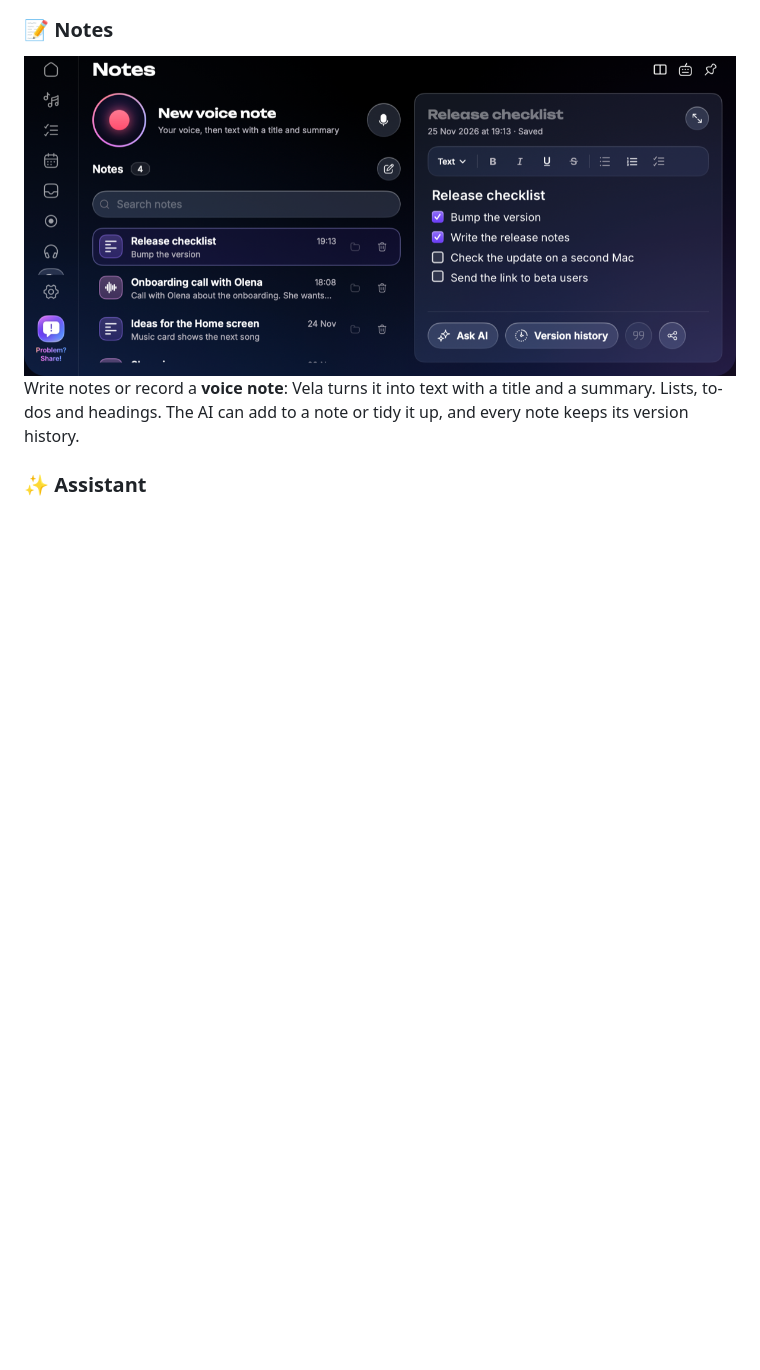
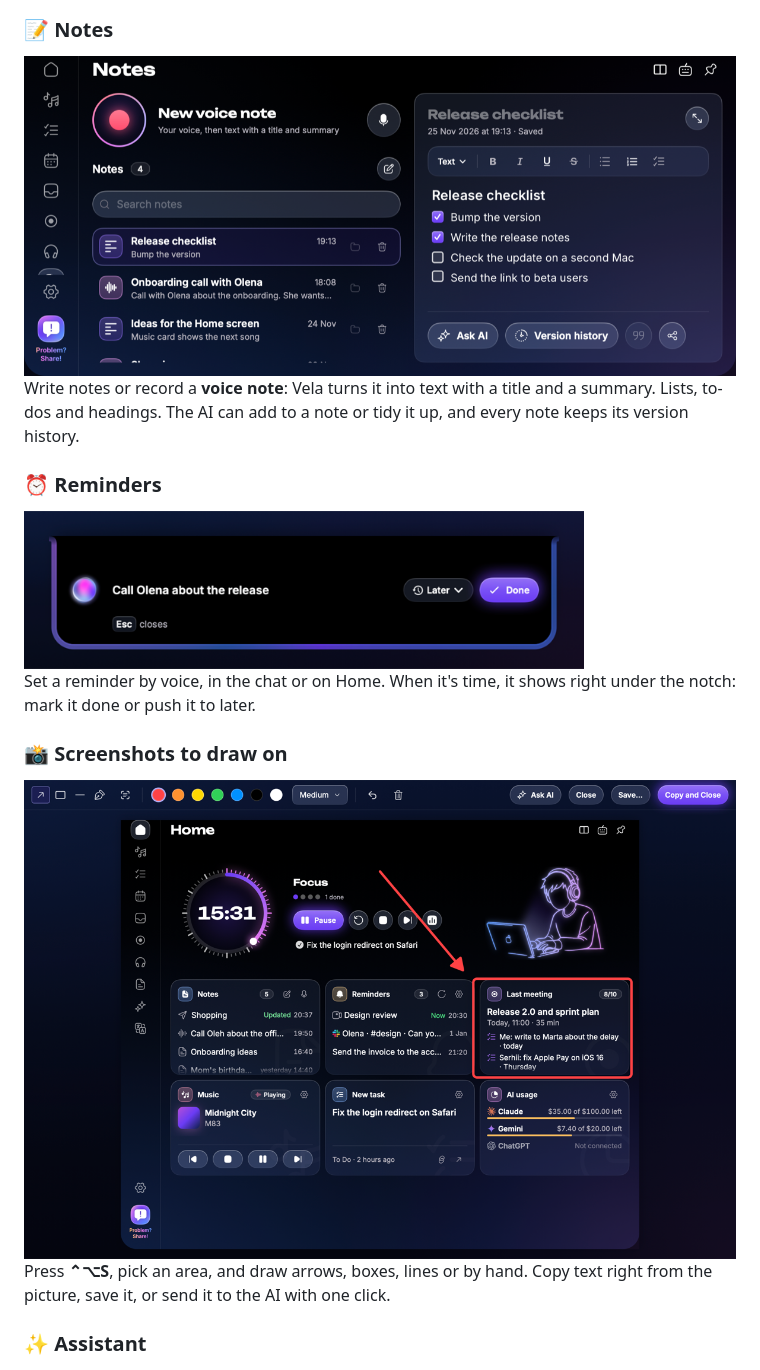
Before and after one commit to wh1tehorse/vela-releases, a Markdown page: README.md, the part around one of its changes. Rendered like a GitHub page; pictures changed too: assets/reminder.png (added), assets/screenshot.png (added); blank space fills up the shorter version.

```diff
--- a/README.md
+++ b/README.md
@@ -113,6 +113,18 @@ Record your screen, your voice and the Mac's sound: a call, a demo, a lecture. V
 
 Write notes or record a **voice note**: Vela turns it into text with a title and a summary. Lists, to-dos and headings. The AI can add to a note or tidy it up, and every note keeps its version history.
 
+### ⏰ Reminders
+
+<img src="assets/reminder.png" alt="A reminder under the notch" width="560">
+
+Set a reminder by voice, in the chat or on Home. When it's time, it shows right under the notch: mark it done or push it to later.
+
+### 📸 Screenshots to draw on
+
+<img src="assets/screenshot.png" alt="A screenshot with an arrow and a box drawn on it" width="720">
+
+Press **⌃⌥S**, pick an area, and draw arrows, boxes, lines or by hand. Copy text right from the picture, save it, or send it to the AI with one click.
+
 ### ✨ Assistant
 
 <img src="assets/assistant.png" alt="Assistant: projects, chats and a conversation" width="720">
```
Also changed, not shown: other parts of README.md (+11 -2 lines), assets/agents.png (added), assets/dictation.png (added).
